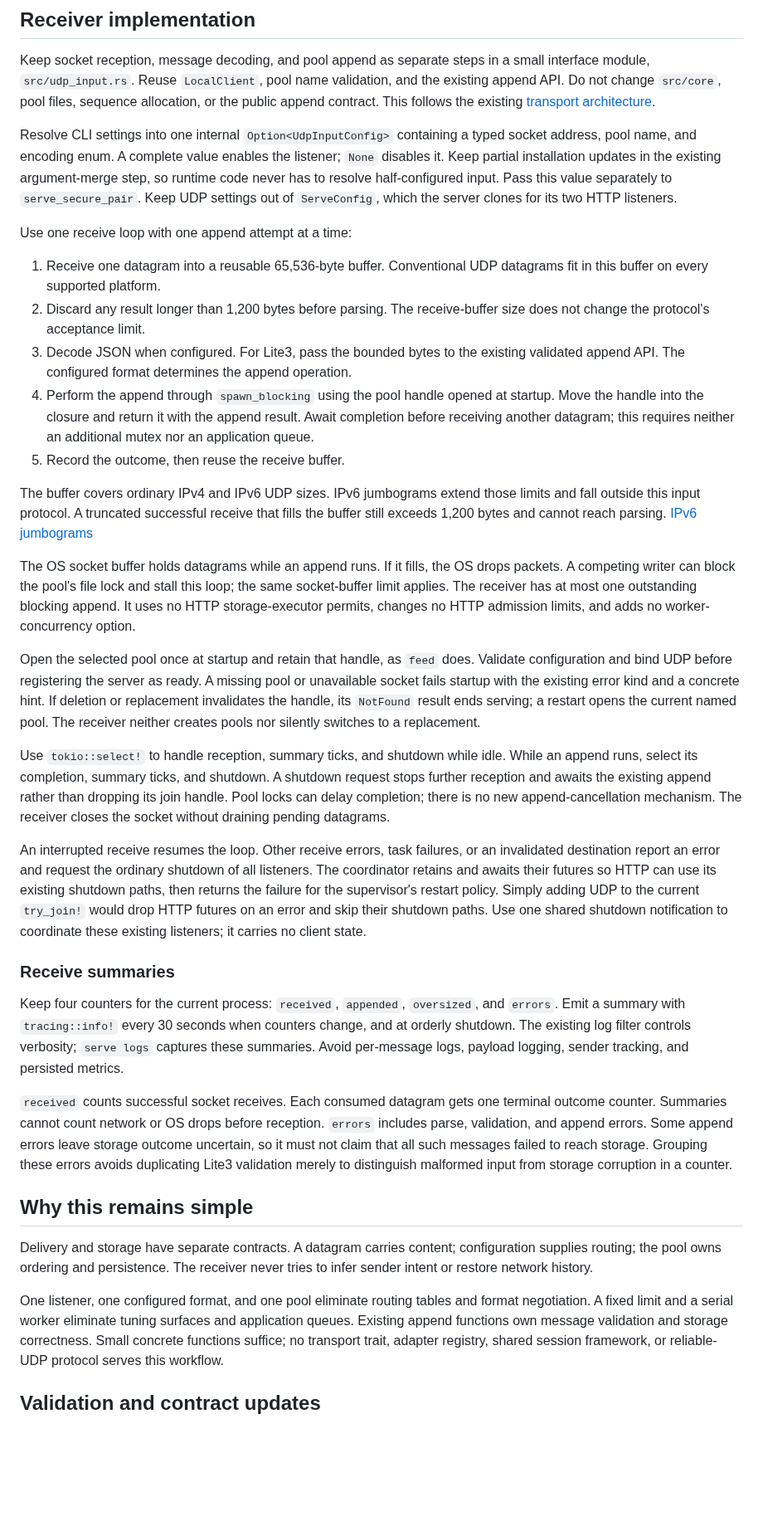
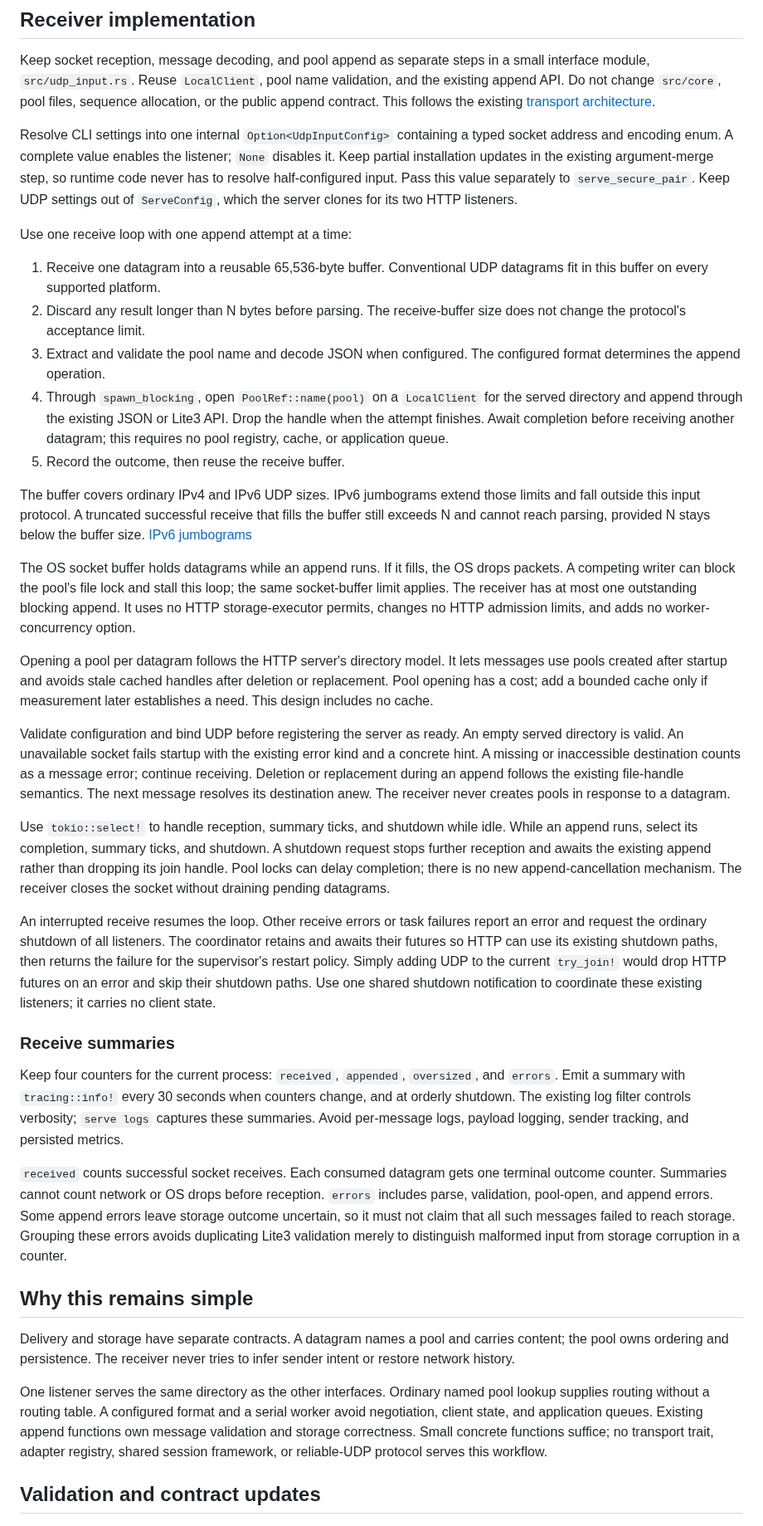
Before and after one commit to sandover/plasmite, a Markdown page: docs/proposals/udp-input.md, the part around one of its changes. Shown at 83% size. Rendered like a GitHub page; blank space fills up the shorter version.

```diff
--- a/docs/proposals/udp-input.md
+++ b/docs/proposals/udp-input.md
@@ -284,7 +348,7 @@ files, sequence allocation, or the public append contract. This follows the
 existing [transport architecture](../record/architecture.md#transport-architecture).
 
 Resolve CLI settings into one internal `Option<UdpInputConfig>` containing a
-typed socket address, pool name, and encoding enum. A complete value enables the
+typed socket address and encoding enum. A complete value enables the
 listener; `None` disables it. Keep partial installation updates in the existing
 argument-merge step, so runtime code never has to resolve half-configured input.
 Pass this value separately to `serve_secure_pair`. Keep UDP settings out of
@@ -294,19 +358,20 @@ Use one receive loop with one append attempt at a time:
 
 1. Receive one datagram into a reusable 65,536-byte buffer. Conventional UDP
    datagrams fit in this buffer on every supported platform.
-2. Discard any result longer than 1,200 bytes before parsing. The receive-buffer
+2. Discard any result longer than N bytes before parsing. The receive-buffer
    size does not change the protocol's acceptance limit.
-3. Decode JSON when configured. For Lite3, pass the bounded bytes to the existing
-   validated append API. The configured format determines the append operation.
-4. Perform the append through `spawn_blocking` using the pool handle opened at
-   startup. Move the handle into the closure and return it with the append
-   result. Await completion before receiving another datagram; this requires
-   neither an additional mutex nor an application queue.
+3. Extract and validate the pool name and decode JSON when configured. The
+   configured format determines the append operation.
+4. Through `spawn_blocking`, open `PoolRef::name(pool)` on a `LocalClient` for
+   the served directory and append through the existing JSON or Lite3 API.
+   Drop the handle when the attempt finishes. Await completion before receiving
+   another datagram; this requires no pool registry, cache, or application queue.
 5. Record the outcome, then reuse the receive buffer.
 
 The buffer covers ordinary IPv4 and IPv6 UDP sizes. IPv6 jumbograms extend those
 limits and fall outside this input protocol. A truncated successful receive
-that fills the buffer still exceeds 1,200 bytes and cannot reach parsing.
+that fills the buffer still exceeds N and cannot reach parsing, provided N
+stays below the buffer size.
 [IPv6 jumbograms](https://www.rfc-editor.org/rfc/rfc2675.html#section-4)
 
 The OS socket buffer holds datagrams while an append runs. If it fills, the OS
@@ -315,12 +380,18 @@ loop; the same socket-buffer limit applies. The receiver has at most one
 outstanding blocking append. It uses no HTTP storage-executor permits, changes
 no HTTP admission limits, and adds no worker-concurrency option.
 
-Open the selected pool once at startup and retain that handle, as `feed` does.
-Validate configuration and bind UDP before registering the server as ready. A
-missing pool or unavailable socket fails startup with the existing error kind
-and a concrete hint. If deletion or replacement invalidates the handle, its
-`NotFound` result ends serving; a restart opens the current named pool. The
-receiver neither creates pools nor silently switches to a replacement.
+Opening a pool per datagram follows the HTTP server's directory model. It lets
+messages use pools created after startup and avoids stale cached handles after
+deletion or replacement. Pool opening has a cost; add a bounded cache only if
+measurement later establishes a need. This design includes no cache.
+
+Validate configuration and bind UDP before registering the server as ready.
+An empty served directory is valid. An unavailable socket fails startup with
+the existing error kind and a concrete hint. A missing or inaccessible
+destination counts as a message error; continue receiving. Deletion or
+replacement during an append follows the existing file-handle semantics. The
+next message resolves its destination anew. The receiver never creates pools
+in response to a datagram.
 
 Use `tokio::select!` to handle reception, summary ticks, and shutdown while idle.
 While an append runs, select its completion, summary ticks, and shutdown. A
@@ -329,9 +400,9 @@ than dropping its join handle. Pool locks can delay completion; there is no new
 append-cancellation mechanism. The receiver closes the socket without draining
 pending datagrams.
 
-An interrupted receive resumes the loop. Other receive errors, task failures,
-or an invalidated destination report an error and request the ordinary shutdown
-of all listeners. The coordinator retains and awaits their futures so HTTP can
+An interrupted receive resumes the loop. Other receive errors or task failures
+report an error and request the ordinary shutdown of all listeners. The
+coordinator retains and awaits their futures so HTTP can
 use its existing shutdown paths, then returns the failure for the supervisor's
 restart policy. Simply adding UDP to the current `try_join!` would drop HTTP
 futures on an error and skip their shutdown paths. Use one shared shutdown
@@ -346,22 +417,23 @@ change, and at orderly shutdown. The existing log filter controls verbosity;
 Avoid per-message logs, payload logging, sender tracking, and persisted metrics.
 
 `received` counts successful socket receives. Each consumed datagram gets one
-terminal outcome counter. Summaries
-cannot count network or OS drops before reception. `errors` includes parse,
-validation, and append errors. Some append errors leave storage
+terminal outcome counter. Summaries cannot count network or OS drops before
+reception. `errors` includes parse,
+validation, pool-open, and append errors. Some append errors leave storage
 outcome uncertain, so it must not claim that all such messages failed to reach
 storage. Grouping these errors avoids duplicating Lite3 validation merely to
 distinguish malformed input from storage corruption in a counter.
 
 ## Why this remains simple
 
-Delivery and storage have separate contracts. A datagram carries content;
-configuration supplies routing; the pool owns ordering and persistence. The
+Delivery and storage have separate contracts. A datagram names a pool and carries
+content; the pool owns ordering and persistence. The
 receiver never tries to infer sender intent or restore network history.
 
-One listener, one configured format, and one pool eliminate routing tables and
-format negotiation. A fixed limit and a serial worker eliminate tuning surfaces
-and application queues. Existing append functions own message validation and
+One listener serves the same directory as the other interfaces. Ordinary named
+pool lookup supplies routing without a routing table. A configured format and
+a serial worker avoid negotiation, client state, and application queues.
+Existing append functions own message validation and
 storage correctness. Small concrete functions suffice; no transport trait,
 adapter registry, shared session framework, or reliable-UDP protocol serves
 this workflow.
```
Also changed, not shown: other parts of docs/proposals/udp-input.md (+149 -74 lines).
